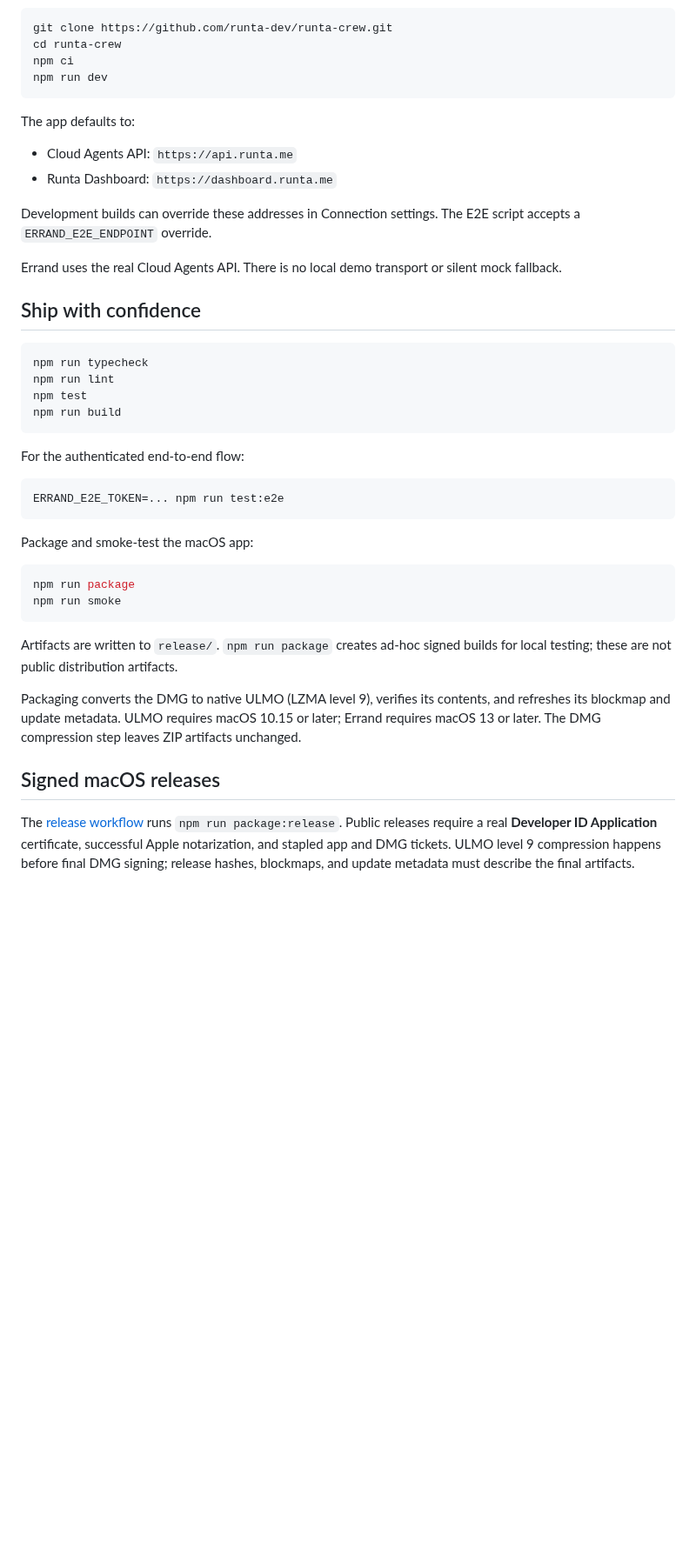
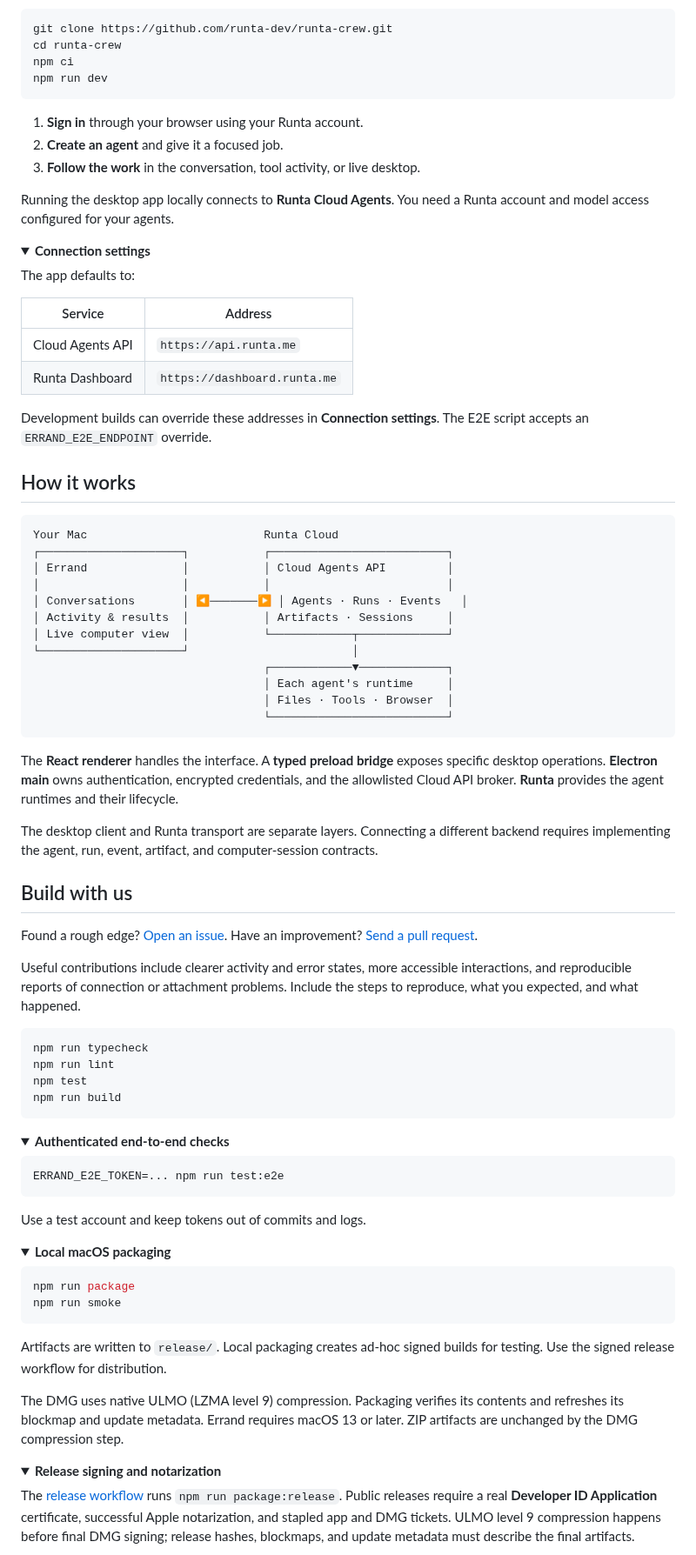
Before and after one commit to runta-dev/errand, a Markdown page: README.md, the part around one of its changes. Shown at 87% size. Rendered like a GitHub page; folded sections open; blank space fills up the shorter version.

````diff
--- a/README.md
+++ b/README.md
@@ -38,16 +86,52 @@ npm ci
 npm run dev
 ```
 
+1. **Sign in** through your browser using your Runta account.
+2. **Create an agent** and give it a focused job.
+3. **Follow the work** in the conversation, tool activity, or live desktop.
+
+Running the desktop app locally connects to **Runta Cloud Agents**. You need a Runta account and model access configured for your agents.
+
+<details>
+<summary><strong>Connection settings</strong></summary>
+
 The app defaults to:
 
-- Cloud Agents API: `https://api.runta.me`
-- Runta Dashboard: `https://dashboard.runta.me`
+| Service | Address |
+| --- | --- |
+| Cloud Agents API | `https://api.runta.me` |
+| Runta Dashboard | `https://dashboard.runta.me` |
 
-Development builds can override these addresses in Connection settings. The E2E script accepts a `ERRAND_E2E_ENDPOINT` override.
+Development builds can override these addresses in **Connection settings**. The E2E script accepts an `ERRAND_E2E_ENDPOINT` override.
 
-Errand uses the real Cloud Agents API. There is no local demo transport or silent mock fallback.
+</details>
 
-## Ship with confidence
+## How it works
+
+```text
+Your Mac                          Runta Cloud
+┌─────────────────────┐           ┌──────────────────────────┐
+│ Errand              │           │ Cloud Agents API         │
+│                     │           │                          │
+│ Conversations       │ ◀───────▶ │ Agents · Runs · Events   │
+│ Activity & results  │           │ Artifacts · Sessions     │
+│ Live computer view  │           └────────────┬─────────────┘
+└─────────────────────┘                        │
+                                  ┌────────────▼─────────────┐
+                                  │ Each agent's runtime     │
+                                  │ Files · Tools · Browser  │
+                                  └──────────────────────────┘
+```
+
+The **React renderer** handles the interface. A **typed preload bridge** exposes specific desktop operations. **Electron main** owns authentication, encrypted credentials, and the allowlisted Cloud API broker. **Runta** provides the agent runtimes and their lifecycle.
+
+The desktop client and Runta transport are separate layers. Connecting a different backend requires implementing the agent, run, event, artifact, and computer-session contracts.
+
+## Build with us
+
+Found a rough edge? [Open an issue](https://github.com/runta-dev/runta-crew/issues). Have an improvement? [Send a pull request](https://github.com/runta-dev/runta-crew/pulls).
+
+Useful contributions include clearer activity and error states, more accessible interactions, and reproducible reports of connection or attachment problems. Include the steps to reproduce, what you expected, and what happened.
 
 ```bash
 npm run typecheck
@@ -56,24 +140,33 @@ npm test
 npm run build
 ```
 
-For the authenticated end-to-end flow:
+<details>
+<summary><strong>Authenticated end-to-end checks</strong></summary>
 
 ```bash
 ERRAND_E2E_TOKEN=... npm run test:e2e
 ```
 
-Package and smoke-test the macOS app:
+Use a test account and keep tokens out of commits and logs.
+
+</details>
+
+<details>
+<summary><strong>Local macOS packaging</strong></summary>
 
 ```bash
 npm run package
 npm run smoke
 ```
 
-Artifacts are written to `release/`. `npm run package` creates ad-hoc signed builds for local testing; these are not public distribution artifacts.
+Artifacts are written to `release/`. Local packaging creates ad-hoc signed builds for testing. Use the signed release workflow for distribution.
 
-Packaging converts the DMG to native ULMO (LZMA level 9), verifies its contents, and refreshes its blockmap and update metadata. ULMO requires macOS 10.15 or later; Errand requires macOS 13 or later. The DMG compression step leaves ZIP artifacts unchanged.
+The DMG uses native ULMO (LZMA level 9) compression. Packaging verifies its contents and refreshes its blockmap and update metadata. Errand requires macOS 13 or later. ZIP artifacts are unchanged by the DMG compression step.
 
-## Signed macOS releases
+</details>
+
+<details>
+<summary><strong>Release signing and notarization</strong></summary>
 
 The [release workflow](.github/workflows/publish-release.yml) runs `npm run package:release`. Public releases require a real **Developer ID Application** certificate, successful Apple notarization, and stapled app and DMG tickets. ULMO level 9 compression happens before final DMG signing; release hashes, blockmaps, and update metadata must describe the final artifacts.
 
````
Also changed, not shown: other parts of README.md (+82 -21 lines), docs/screenshots/errand.gif (added).
